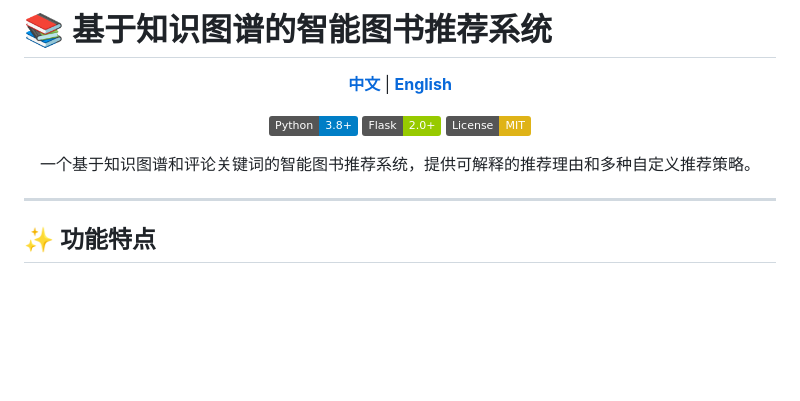
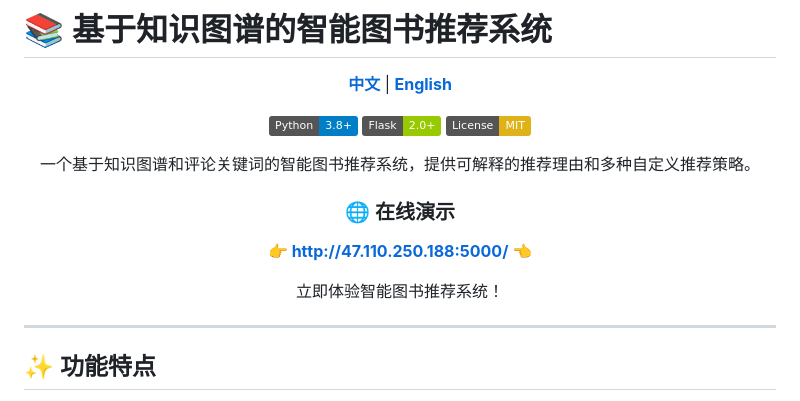
Before and after one commit to yangqunfeng/doubanBookComment, a Markdown page: README.md, the part around the change. Rendered like a GitHub page; badges without logos; blank space fills up the shorter version.

Commit message:
增加演示网站

```diff
--- a/README.md
+++ b/README.md
@@ -9,6 +9,12 @@
 ![License](https://img.shields.io/badge/License-MIT-yellow.svg)
 
 一个基于知识图谱和评论关键词的智能图书推荐系统，提供可解释的推荐理由和多种自定义推荐策略。
+
+### 🌐 在线演示
+
+**👉 [http://47.110.250.188:5000/](http://47.110.250.188:5000/) 👈**
+
+立即体验智能图书推荐系统！
 
 </div>
 
```
